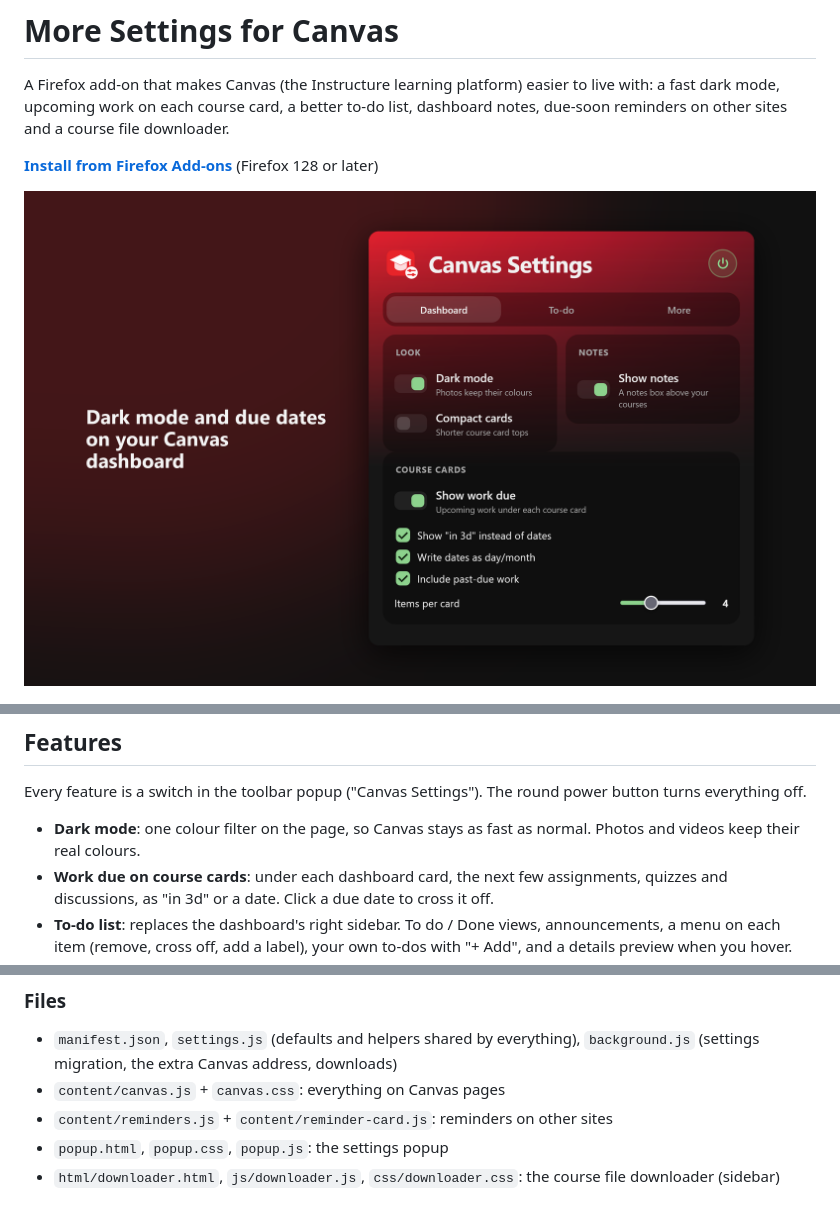
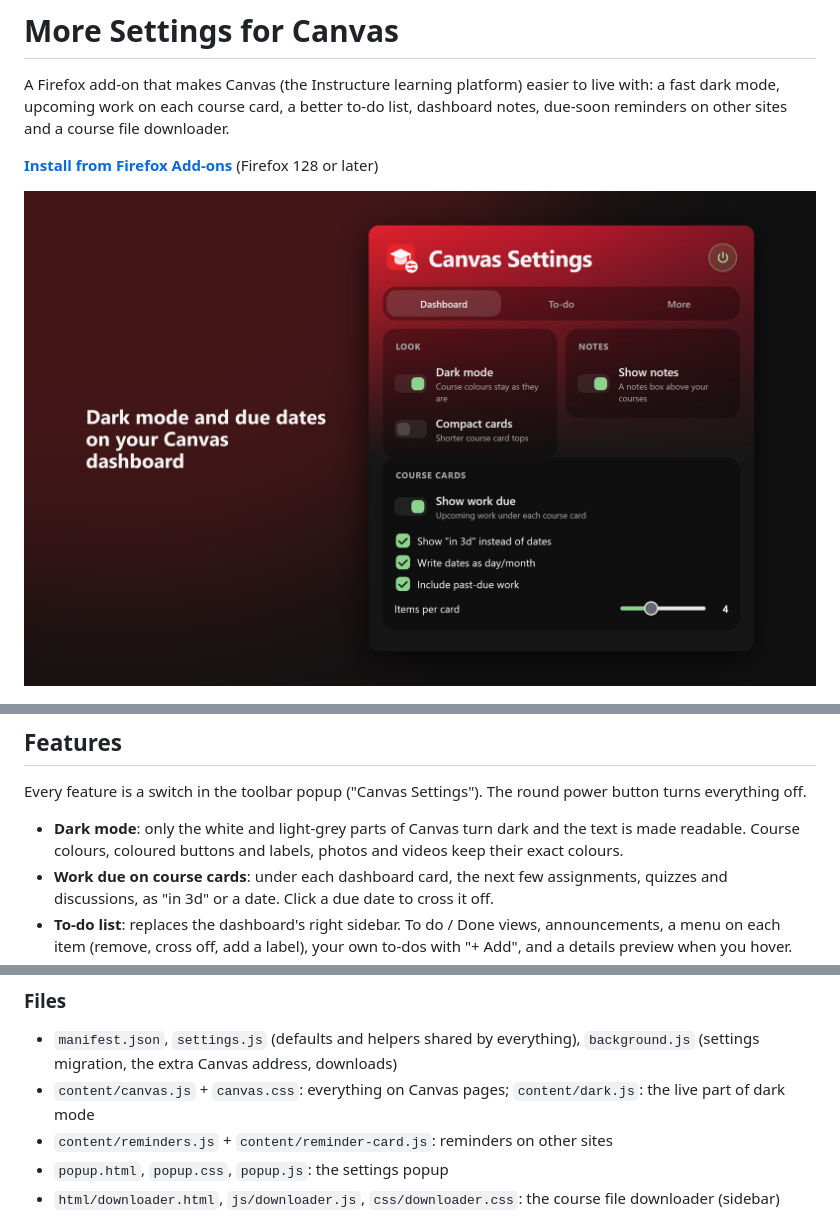
Before and after one commit to TimWJT/more-settings-for-canvas, a Markdown page: README.md, 3 parts joined by grey strips. Drawn GitHub-style; pictures changed too: screenshots/1-dashboard.png.

Commit message:
Dark mode: recolour only white surfaces and unreadable text, keep course and brand colours (no more invert filter)

```diff
--- a/README.md
+++ b/README.md
@@ -16,7 +16,8 @@ course file downloader.
 
 Every feature is a switch in the toolbar popup ("Canvas Settings"). The round power button turns everything off.
 
-- **Dark mode**: one colour filter on the page, so Canvas stays as fast as normal. Photos and videos keep their real colours.
+- **Dark mode**: only the white and light-grey parts of Canvas turn dark and the text is made readable. Course
+  colours, coloured buttons and labels, photos and videos keep their exact colours.
 - **Work due on course cards**: under each dashboard card, the next few assignments, quizzes and discussions, as
   "in 3d" or a date. Click a due date to cross it off.
 - **To-do list**: replaces the dashboard's right sidebar. To do / Done views, announcements, a menu on each item
@@ -56,7 +57,7 @@ Open an issue at https://github.com/TimWJT/more-settings-for-canvas/issues and s
 
 - `manifest.json`, `settings.js` (defaults and helpers shared by everything), `background.js` (settings migration,
   the extra Canvas address, downloads)
-- `content/canvas.js` + `canvas.css`: everything on Canvas pages
+- `content/canvas.js` + `canvas.css`: everything on Canvas pages; `content/dark.js`: the live part of dark mode
 - `content/reminders.js` + `content/reminder-card.js`: reminders on other sites
 - `popup.html`, `popup.css`, `popup.js`: the settings popup
 - `html/downloader.html`, `js/downloader.js`, `css/downloader.css`: the course file downloader (sidebar)
```
Also changed, not shown: NOTES.md (+22 -4 lines), STORE-LISTING.md (+2 -2 lines), 9 other files.
